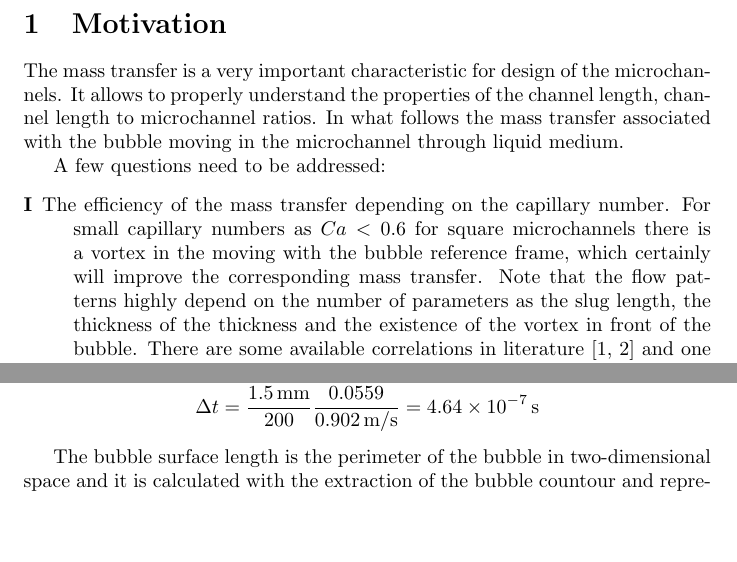
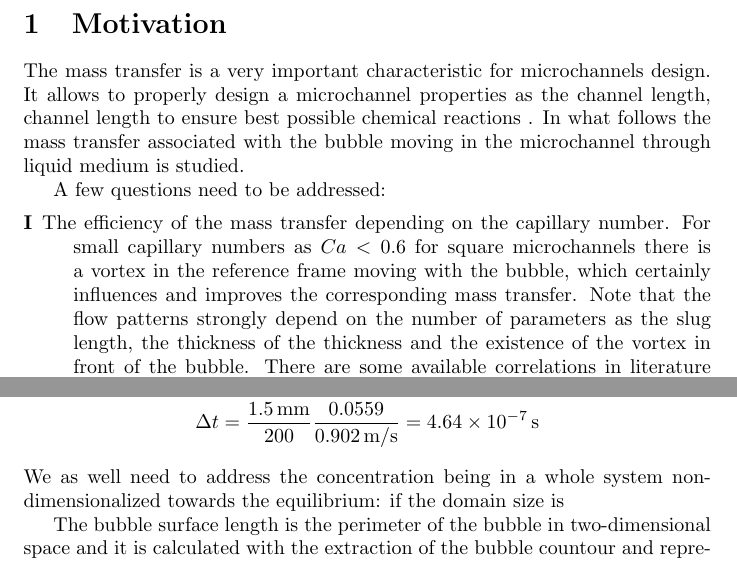
Before and after one commit to shurikkuzmin/BinaryMassTransfer, a LaTeX document (Text/paper.tex): two parts of pages 1 and 7 of 13, joined at a grey line, cut so that both start at the same text, the shorter picture padded with empty space. Compiled offline with pdfLaTeX.

Commit message:
A bit of changes.

```diff
--- a/Text/paper.tex
+++ b/Text/paper.tex
@@ -7,17 +7,17 @@
 \usepackage{tabularx}
 \begin{document}
 \section{Motivation}
-The mass transfer is a very important characteristic for design of the microchannels. It allows to
-properly understand the properties of the channel length, channel length to microchannel ratios. In
+The mass transfer is a very important characteristic for microchannels  design. It allows to
+properly design a microchannel properties as the channel length, channel length to ensure best possible chemical reactions . In
 what follows the mass transfer associated with the bubble moving in the microchannel through liquid
-medium.
+medium is studied.
 
 A few questions need to be addressed:
 \begin{description}
  \item[I] The efficiency of the mass transfer depending on the capillary number. For small capillary
-numbers as $Ca<0.6$ for square microchannels there is a vortex in the moving with the bubble
-reference frame, which certainly will improve the corresponding mass transfer. Note that the flow
-patterns highly depend on the number of parameters as the slug length, the thickness of the
+numbers as $Ca<0.6$ for square microchannels there is a vortex in the reference frame moving with the bubble, which certainly influences and improves the corresponding mass transfer.
+Note that the flow
+patterns strongly depend on the number of parameters as the slug length, the thickness of the
 thickness and the existence of the vortex in front of the bubble. There are some available
 correlations in literature \cite{bercic-mass,kreutzer-overview} and one of the particular goal of
 this study is to study mass transfer dependence on the number of parameters. As well to validate or
@@ -277,6 +277,8 @@ inside the lattice Botlzmann system. The time conversion can be easily obtained:
 10^{-7}\,\mathrm{s}
 \end{aligned}
 \end{equation}
+We as well need to address the concentration being in a whole system non-dimensionalized towards the equilibrium:
+if the domain size is
 
 The bubble surface length is the perimeter of the bubble in two-dimensional space and it is
 calculated with the extraction of the bubble countour and representing it with the polygon. After
```
Also changed, not shown: Text/paper.tex (7 more changed lines).
